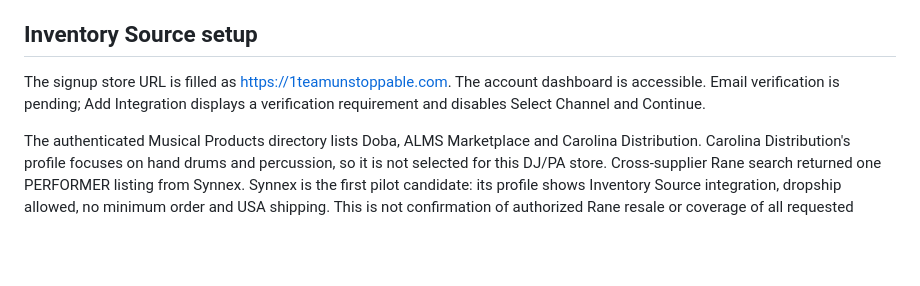
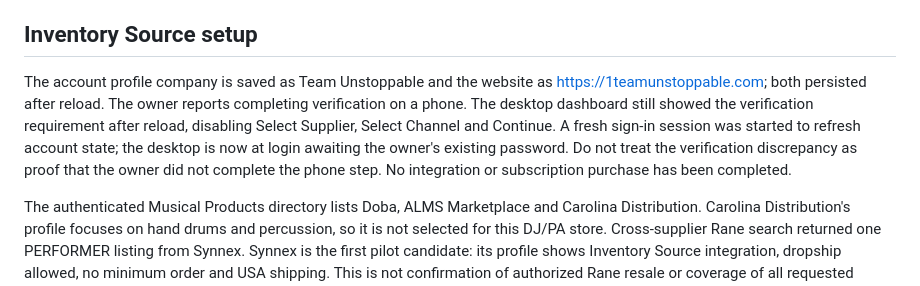
Before and after one commit to drammawayne-cloud/team-unstoppable, a Markdown page: docs/PRO_AUDIO_STORE.md, the part around the change. GitHub-like rendering; blank space fills up the shorter version.

Commit message:
Record saved sourcing profile and session refresh dependency

```diff
--- a/docs/PRO_AUDIO_STORE.md
+++ b/docs/PRO_AUDIO_STORE.md
@@ -13,7 +13,7 @@ Public category: `/pro-audio.html`. The catalog is a sourcing shortlist, not sel
 
 ## Inventory Source setup
 
-The signup store URL is filled as https://1teamunstoppable.com. The account dashboard is accessible. Email verification is pending; Add Integration displays a verification requirement and disables Select Channel and Continue.
+The account profile company is saved as Team Unstoppable and the website as https://1teamunstoppable.com; both persisted after reload. The owner reports completing verification on a phone. The desktop dashboard still showed the verification requirement after reload, disabling Select Supplier, Select Channel and Continue. A fresh sign-in session was started to refresh account state; the desktop is now at login awaiting the owner's existing password. Do not treat the verification discrepancy as proof that the owner did not complete the phone step. No integration or subscription purchase has been completed.
 
 The authenticated Musical Products directory lists Doba, ALMS Marketplace and Carolina Distribution. Carolina Distribution's profile focuses on hand drums and percussion, so it is not selected for this DJ/PA store. Cross-supplier Rane search returned one PERFORMER listing from Synnex. Synnex is the first pilot candidate: its profile shows Inventory Source integration, dropship allowed, no minimum order and USA shipping. This is not confirmation of authorized Rane resale or coverage of all requested brands. The product's supplier brand field says Strategic Sourcing and it has no image. Manufacturer identity, authorization, warranty, current stock and margins need verification. Private listing identifiers and cost evidence are stored only under ignored data/.
 
```
